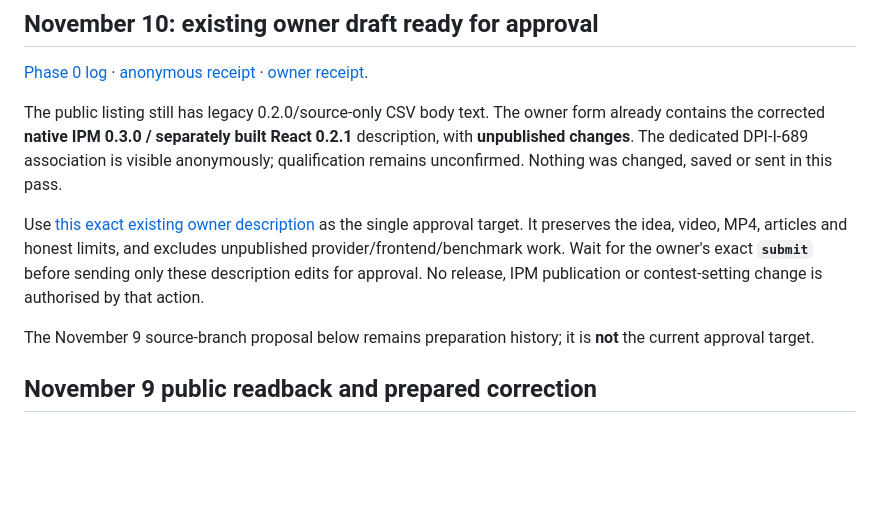
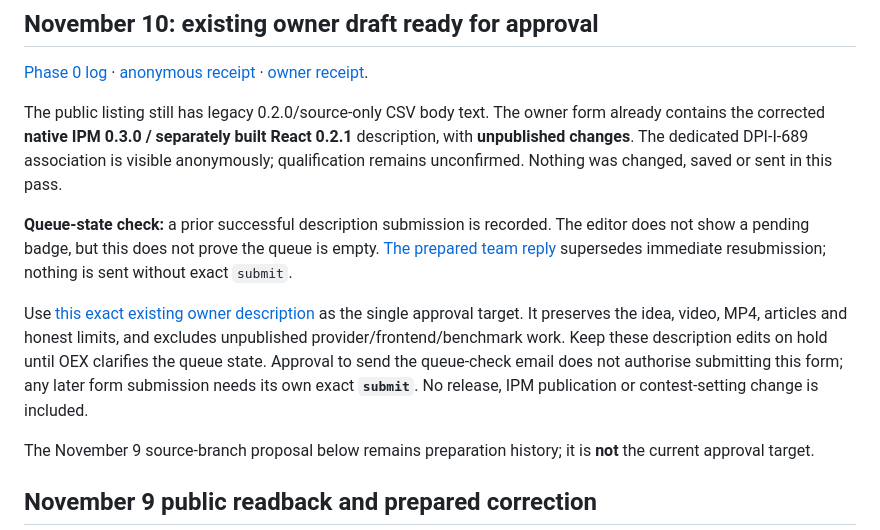
Before and after one commit to himanshu748/silentshift, a Markdown page: docs/OPEN_EXCHANGE_COPY.md, the part around the change. Drawn GitHub-style; blank space fills up the shorter version.

```diff
--- a/docs/OPEN_EXCHANGE_COPY.md
+++ b/docs/OPEN_EXCHANGE_COPY.md
@@ -6,7 +6,9 @@
 
 The public listing still has legacy 0.2.0/source-only CSV body text. The owner form already contains the corrected **native IPM 0.3.0 / separately built React 0.2.1** description, with **unpublished changes**. The dedicated DPI-I-689 association is visible anonymously; qualification remains unconfirmed. Nothing was changed, saved or sent in this pass.
 
-Use [this exact existing owner description](agent-runs/oex-description-approval.md) as the single approval target. It preserves the idea, video, MP4, articles and honest limits, and excludes unpublished provider/frontend/benchmark work. Wait for the owner's exact **`submit`** before sending only these description edits for approval. No release, IPM publication or contest-setting change is authorised by that action.
+**Queue-state check:** a prior successful description submission is recorded. The editor does not show a pending badge, but this does not prove the queue is empty. [The prepared team reply](agent-runs/oex-description-queue-note.md) supersedes immediate resubmission; nothing is sent without exact `submit`.
+
+Use [this exact existing owner description](agent-runs/oex-description-approval.md) as the single approval target. It preserves the idea, video, MP4, articles and honest limits, and excludes unpublished provider/frontend/benchmark work. Keep these description edits on hold until OEX clarifies the queue state. Approval to send the queue-check email does not authorise submitting this form; any later form submission needs its own exact **`submit`**. No release, IPM publication or contest-setting change is included.
 
 The November 9 source-branch proposal below remains preparation history; it is **not** the current approval target.
 
```
Also changed, not shown: docs/agent-runs/oex-description-approval.md (+3 -1 lines), docs/agent-runs/oex-description-queue-note.md (added, +21 -0 lines), docs/agent-runs/voting-week-log.md (+11 -1 lines), docs/evidence/voting-week-nov10/approval-status-recheck.jpg (added), 2 other files.
